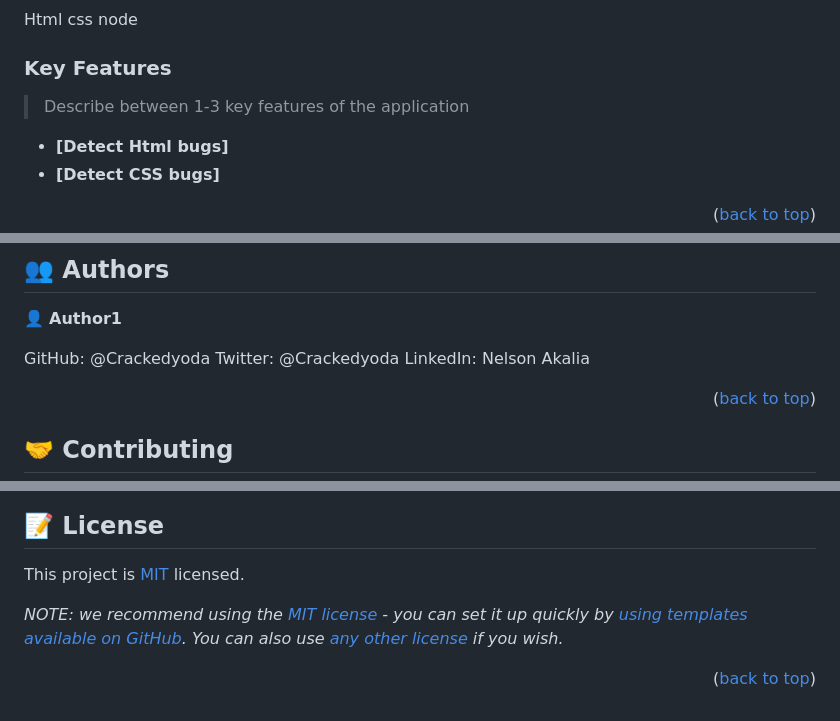
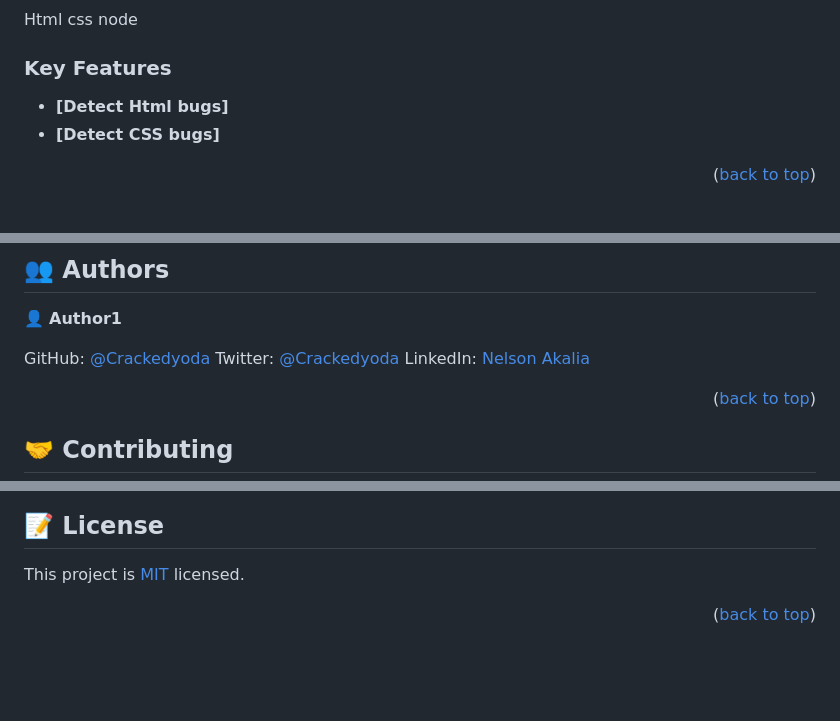
Before and after one commit to CrackedYoda/Microverse-Linters, a Markdown page: README.md, 3 parts joined by grey strips. GitHub-like rendering; blank space fills up the shorter version.

Commit message:
Update README.md
removed place holders
added socials and updated MIT license

```diff
--- a/README.md
+++ b/README.md
@@ -47,8 +47,6 @@ node
 
 ### Key Features <a name="key-features"></a>
 
-> Describe between 1-3 key features of the application
-
 - **[Detect Html bugs]**
 - **[Detect CSS bugs]**
 
@@ -92,9 +90,9 @@ You can deploy this project using: git
 
 👤 **Author1**
 
-GitHub: @Crackedyoda
-Twitter: @Crackedyoda
-LinkedIn: Nelson Akalia
+GitHub:[ @Crackedyoda](https://github.com/CrackedYoda)
+Twitter:[ @Crackedyoda](https://twitter.com/crackedYoda)
+LinkedIn: [Nelson Akalia](https://www.linkedin.com/in/nelson-akalia-51786222a/)
 
 
 <p align="right">(<a href="#readme-top">back to top</a>)</p>
@@ -145,6 +143,6 @@ I would like to thank MicroverseINC and my coding partners for inspiring this pr
 
 This project is [MIT](./LICENSE) licensed.
 
-_NOTE: we recommend using the [MIT license](https://choosealicense.com/licenses/mit/) - you can set it up quickly by [using templates available on GitHub](https://docs.github.com/en/communities/setting-up-your-project-for-healthy-contributions/adding-a-license-to-a-repository). You can also use [any other license](https://choosealicense.com/licenses/) if you wish._
+
 
 <p align="right">(<a href="#readme-top">back to top</a>)</p>
```
